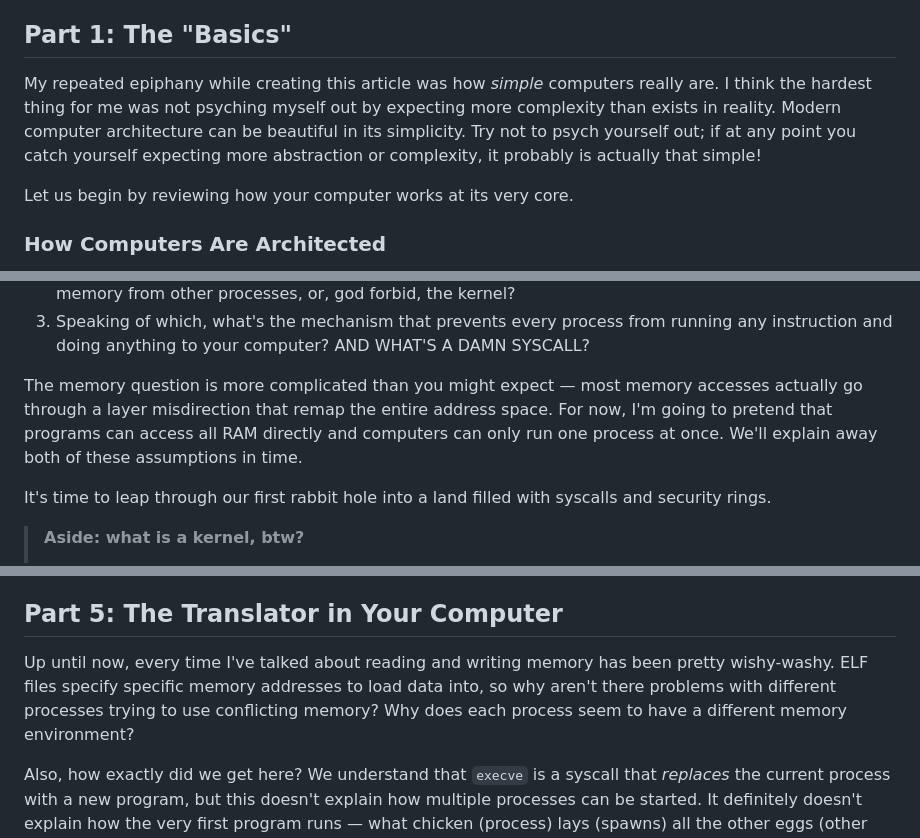
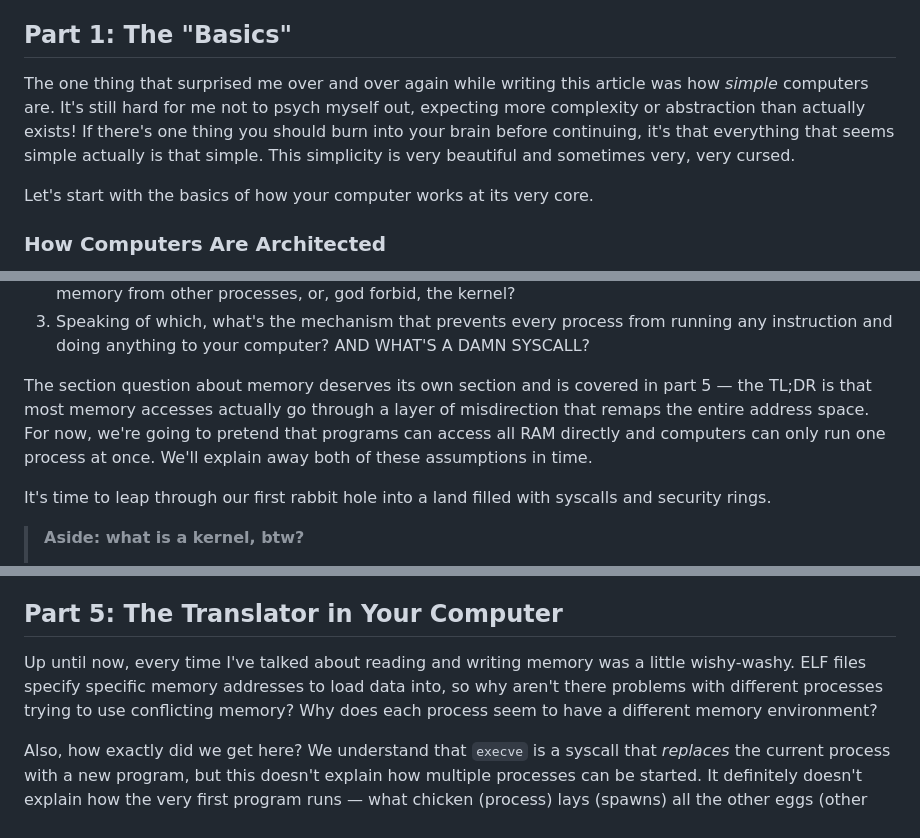
Before and after one commit to hackclub/putting-the-you-in-cpu, a Markdown page: README.md, 3 parts joined by grey strips. Drawn GitHub-style.

Commit message:
Copy improvements

```diff
--- a/README.md
+++ b/README.md
@@ -13,9 +13,9 @@ And you know what they say... you only truly understand something if you can exp
 
 ## Part 1: The "Basics"
 
-My repeated epiphany while creating this article was how *simple* computers really are. I think the hardest thing for me was not psyching myself out by expecting more complexity than exists in reality. Modern computer architecture can be beautiful in its simplicity. Try not to psych yourself out; if at any point you catch yourself expecting more abstraction or complexity, it probably is actually that simple!
+The one thing that surprised me over and over again while writing this article was how *simple* computers are. It's still hard for me not to psych myself out, expecting more complexity or abstraction than actually exists! If there's one thing you should burn into your brain before continuing, it's that everything that seems simple actually is that simple. This simplicity is very beautiful and sometimes very, very cursed.
 
-Let us begin by reviewing how your computer works at its very core.
+Let's start with the basics of how your computer works at its very core.
 
 ### How Computers Are Architected
 
@@ -67,7 +67,7 @@ For me, this raises more questions than it answers:
 2. If programs run directly on the CPU, and the CPU can directly access RAM, why can't code access memory from other processes, or, god forbid, the kernel?
 3. Speaking of which, what's the mechanism that prevents every process from running any instruction and doing anything to your computer? AND WHAT'S A DAMN SYSCALL?
 
-The memory question is more complicated than you might expect — most memory accesses actually go through a layer misdirection that remap the entire address space. For now, I'm going to pretend that programs can access all RAM directly and computers can only run one process at once. We'll explain away both of these assumptions in time.
+The section question about memory deserves its own section and is covered in part 5 — the TL;DR is that most memory accesses actually go through a layer of misdirection that remaps the entire address space. For now, we're going to pretend that programs can access all RAM directly and computers can only run one process at once. We'll explain away both of these assumptions in time.
 
 It's time to leap through our first rabbit hole into a land filled with syscalls and security rings.
 
@@ -601,7 +603,7 @@ Finally, the syscall is over and the kernel returns to userland. It restores the
 
 ## Part 5: The Translator in Your Computer
 
-Up until now, every time I've talked about reading and writing memory has been pretty wishy-washy. ELF files specify specific memory addresses to load data into, so why aren't there problems with different processes trying to use conflicting memory? Why does each process seem to have a different memory environment?
+Up until now, every time I've talked about reading and writing memory was a little wishy-washy. ELF files specify specific memory addresses to load data into, so why aren't there problems with different processes trying to use conflicting memory? Why does each process seem to have a different memory environment?
 
 Also, how exactly did we get here? We understand that `execve` is a syscall that *replaces* the current process with a new program, but this doesn't explain how multiple processes can be started. It definitely doesn't explain how the very first program runs — what chicken (process) lays (spawns) all the other eggs (other processes)?
 
```
Also changed, not shown: other parts of README.md (+3 -1 lines).
